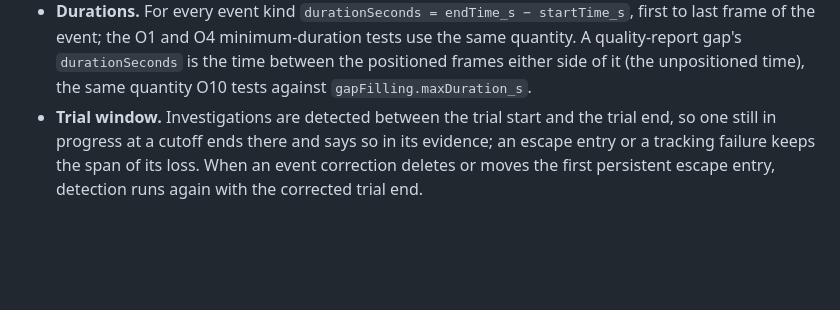
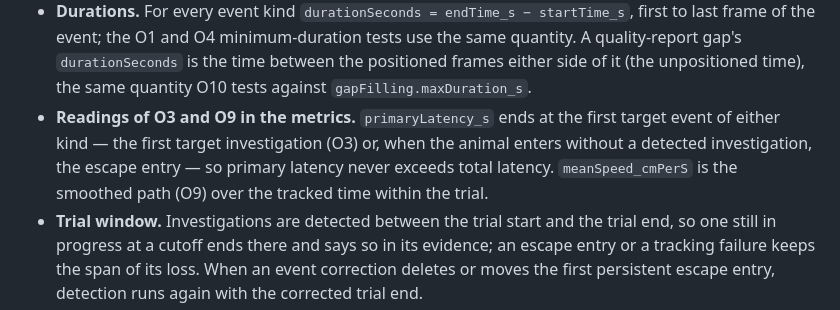
Before and after one commit to alexbastuba/barnestrack, a Markdown page: docs/data-contracts.md, the part around the change. Rendered like a GitHub page; blank space fills up the shorter version.

```diff
--- a/docs/data-contracts.md
+++ b/docs/data-contracts.md
@@ -309,6 +309,10 @@ stamps every export. Any other implementation (chunk 4's auto-layer writer) must
   frame of the event; the O1 and O4 minimum-duration tests use the same quantity. A quality-report
   gap's `durationSeconds` is the time between the positioned frames either side of it (the
   unpositioned time), the same quantity O10 tests against `gapFilling.maxDuration_s`.
+- **Readings of O3 and O9 in the metrics.** `primaryLatency_s` ends at the first target event of
+  either kind — the first target investigation (O3) or, when the animal enters without a detected
+  investigation, the escape entry — so primary latency never exceeds total latency.
+  `meanSpeed_cmPerS` is the smoothed path (O9) over the tracked time within the trial.
 - **Trial window.** Investigations are detected between the trial start and the trial end, so
   one still in progress at a cutoff ends there and says so in its evidence; an escape entry or a
   tracking failure keeps the span of its loss. When an event correction deletes or moves the first
```
Also changed, not shown: docs/known-limitations.md (+16 -4 lines).
